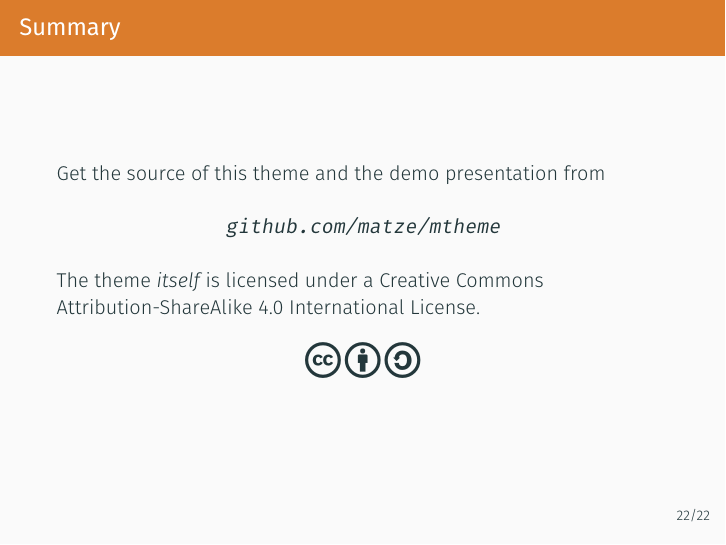
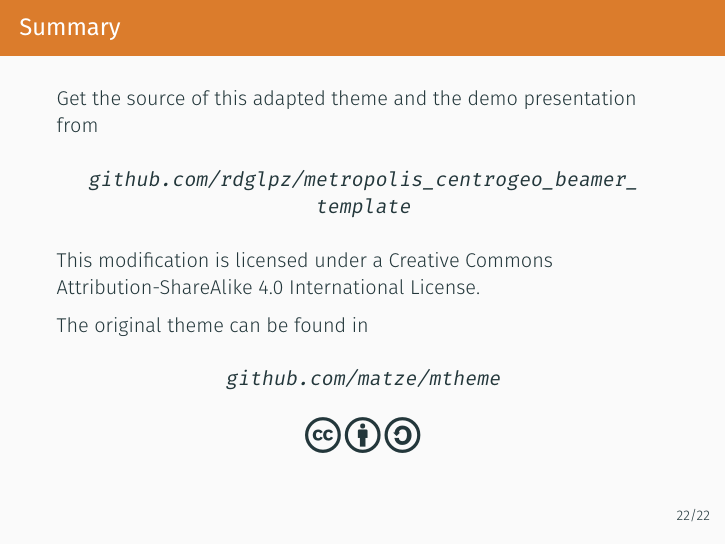
Before and after one commit to rdglpz/metropolis_centrogeo_beamer_template, LaTeX slides (demo.tex): page 30 of 34. Compiled offline with XeLaTeX.

Commit message:
Update demo.tex

```diff
--- a/demo.tex
+++ b/demo.tex
@@ -388,13 +388,16 @@ or show \textbf{bold} results.\end{verbatim}
 
 \begin{frame}{Summary}
 
-  Get the source of this theme and the demo presentation from
+  Get the source of this adapted theme and the demo presentation from
+	\begin{center}\url{github.com/rdglpz/metropolis_centrogeo_beamer_template}\end{center}
 
-  \begin{center}\url{github.com/matze/mtheme}\end{center}
 
-  The theme \emph{itself} is licensed under a
+  This modification is licensed under a
   \href{http://creativecommons.org/licenses/by-sa/4.0/}{Creative Commons
   Attribution-ShareAlike 4.0 International License}.
+
+The original theme can be found in
+\begin{center}\url{github.com/matze/mtheme}\end{center}
 
   \begin{center}\ccbysa\end{center}
 
```
